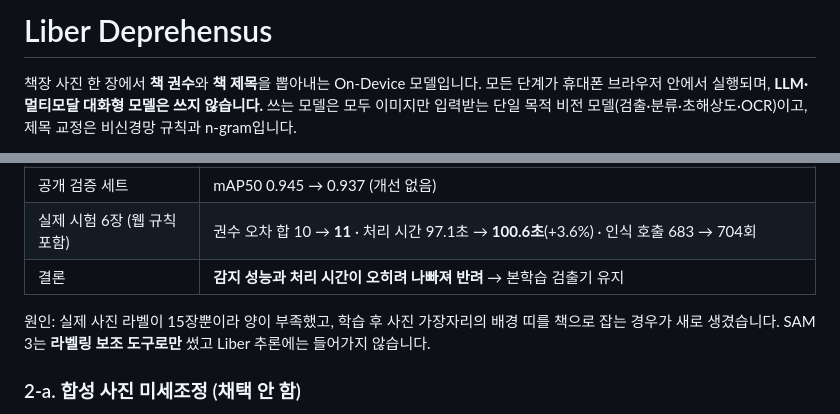
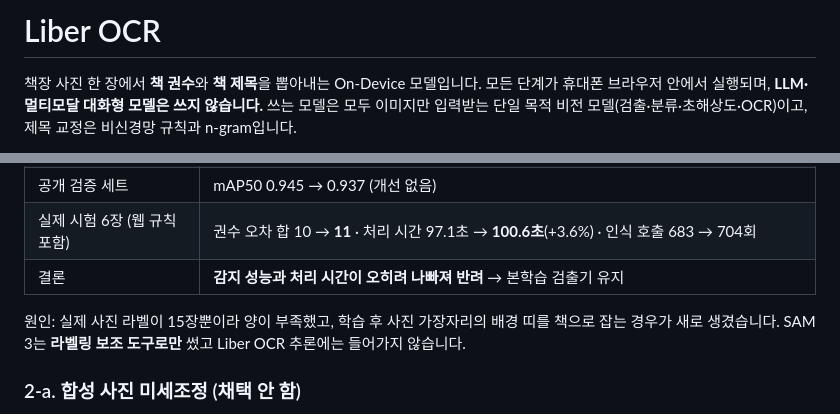
Before and after one commit to skytinstone/shelf-ocr-ondevice, a Markdown page: README.md, 2 parts joined by grey strips. Drawn GitHub-style.

```diff
--- a/README.md
+++ b/README.md
@@ -1,4 +1,4 @@
-# Liber Deprehensus
+# Liber OCR
 
 책장 사진 한 장에서 **책 권수**와 **책 제목**을 뽑아내는 On-Device 모델입니다.
 모든 단계가 휴대폰 브라우저 안에서 실행되며, **LLM·멀티모달 대화형 모델은 쓰지 않습니다.**
@@ -142,7 +142,7 @@
 | 실제 시험 6장 (웹 규칙 포함) | 권수 오차 합 10 → **11** · 처리 시간 97.1초 → **100.6초**(+3.6%) · 인식 호출 683 → 704회 |
 | 결론 | **감지 성능과 처리 시간이 오히려 나빠져 반려** → 본학습 검출기 유지 |
 
-원인: 실제 사진 라벨이 15장뿐이라 양이 부족했고, 학습 후 사진 가장자리의 배경 띠를 책으로 잡는 경우가 새로 생겼습니다. SAM 3는 **라벨링 보조 도구로만** 썼고 Liber 추론에는 들어가지 않습니다.
+원인: 실제 사진 라벨이 15장뿐이라 양이 부족했고, 학습 후 사진 가장자리의 배경 띠를 책으로 잡는 경우가 새로 생겼습니다. SAM 3는 **라벨링 보조 도구로만** 썼고 Liber OCR 추론에는 들어가지 않습니다.
 
 ### 2-a. 합성 사진 미세조정 (채택 안 함)
 
```
Also changed, not shown: other parts of README.md (+5 -5 lines), liber_deprehensus/README.md (+5 -5 lines), liber_deprehensus/assets/liber_spec.png, 1 other file.
